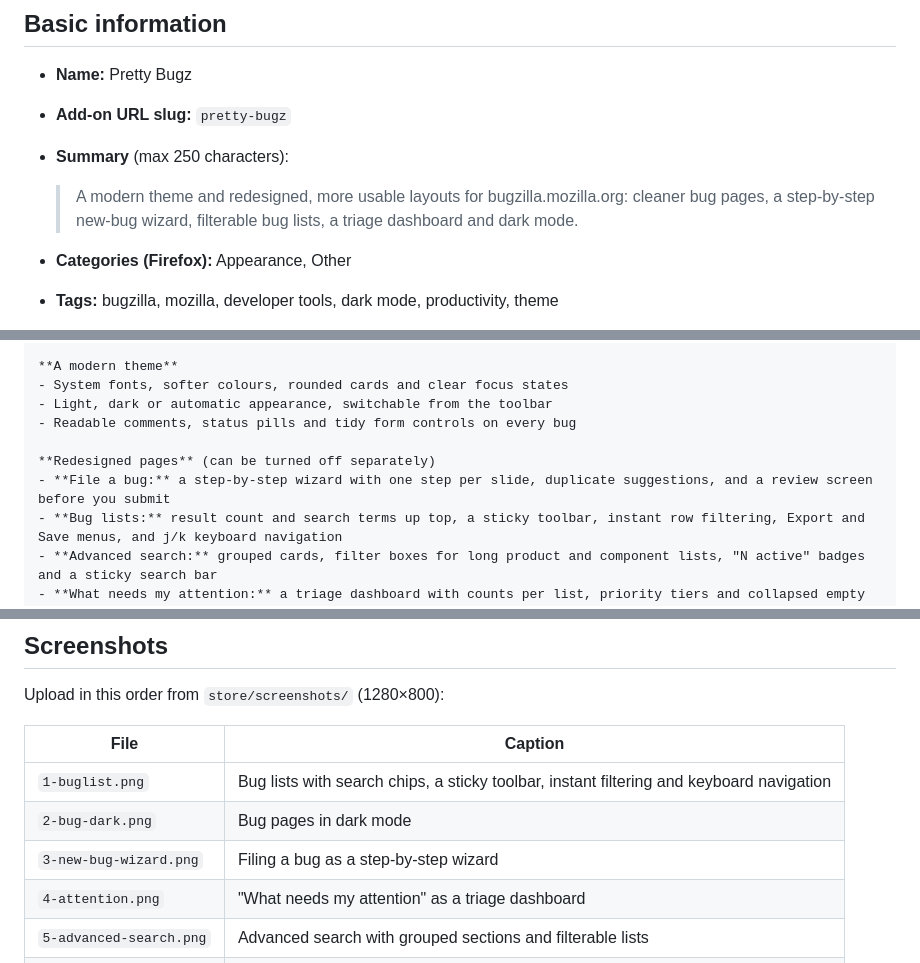
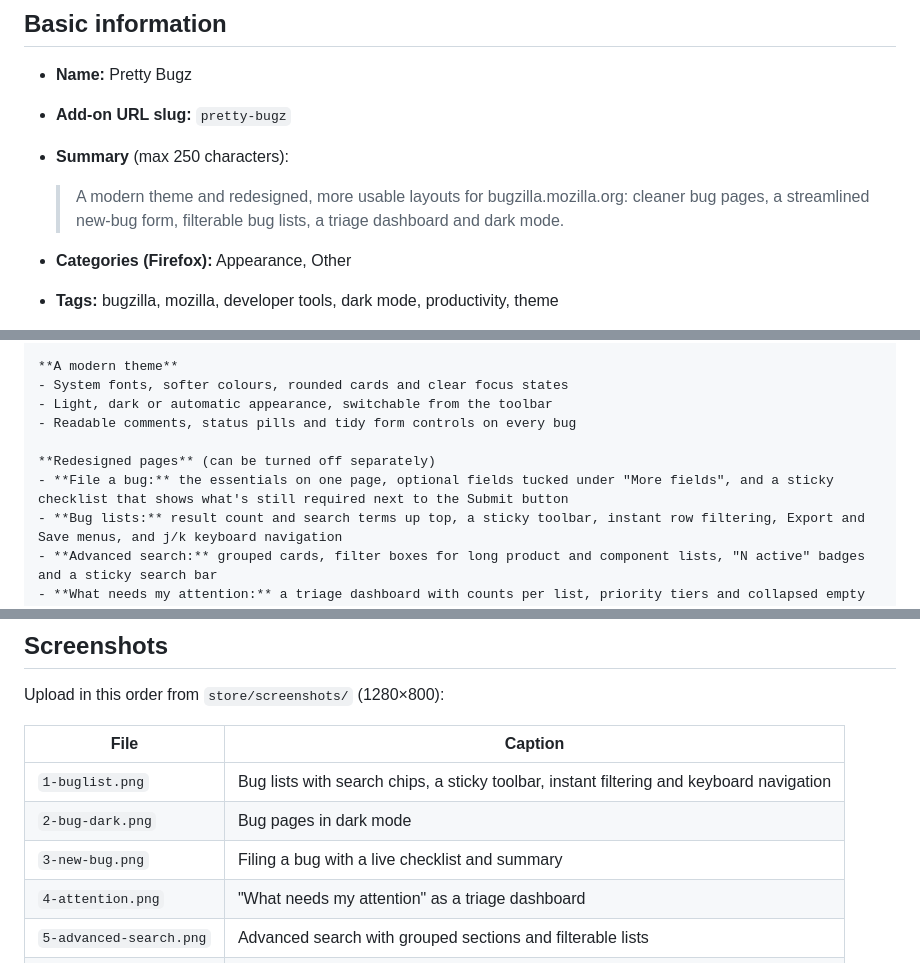
Before and after one commit to Not-Nik/pretty-bugz, a Markdown page: store/listing.md, 3 parts joined by grey strips. GitHub-like rendering.

```diff
--- a/store/listing.md
+++ b/store/listing.md
@@ -8,7 +8,7 @@ Copy these fields into the AMO Developer Hub when submitting a new version.
 - **Add-on URL slug:** `pretty-bugz`
 - **Summary** (max 250 characters):
 
-  > A modern theme and redesigned, more usable layouts for bugzilla.mozilla.org: cleaner bug pages, a step-by-step new-bug wizard, filterable bug lists, a triage dashboard and dark mode.
+  > A modern theme and redesigned, more usable layouts for bugzilla.mozilla.org: cleaner bug pages, a streamlined new-bug form, filterable bug lists, a triage dashboard and dark mode.
 
 - **Categories (Firefox):** Appearance, Other
 - **Tags:** bugzilla, mozilla, developer tools, dark mode, productivity, theme
@@ -31,7 +31,7 @@ Pretty Bugz gives bugzilla.mozilla.org a clean, modern look and rebuilds its bus
 - Readable comments, status pills and tidy form controls on every bug
 
 **Redesigned pages** (can be turned off separately)
-- **File a bug:** a step-by-step wizard with one step per slide, duplicate suggestions, and a review screen before you submit
+- **File a bug:** the essentials on one page, optional fields tucked under "More fields", and a sticky checklist that shows what's still required next to the Submit button
 - **Bug lists:** result count and search terms up top, a sticky toolbar, instant row filtering, Export and Save menus, and j/k keyboard navigation
 - **Advanced search:** grouped cards, filter boxes for long product and component lists, "N active" badges and a sticky search bar
 - **What needs my attention:** a triage dashboard with counts per list, priority tiers and collapsed empty lists
@@ -51,7 +51,7 @@ Upload in this order from `store/screenshots/` (1280×800):
 | --- | --- |
 | `1-buglist.png` | Bug lists with search chips, a sticky toolbar, instant filtering and keyboard navigation |
 | `2-bug-dark.png` | Bug pages in dark mode |
-| `3-new-bug-wizard.png` | Filing a bug as a step-by-step wizard |
+| `3-new-bug.png` | Filing a bug with a live checklist and summary |
 | `4-attention.png` | "What needs my attention" as a triage dashboard |
 | `5-advanced-search.png` | Advanced search with grouped sections and filterable lists |
 | `6-components-dark.png` | Browsing a product's components |
```
Also changed, not shown: other parts of store/listing.md (+1 -1 lines), AGENTS.md (+1 -1 lines), README.md (+1 -1 lines), store/screenshots/3-new-bug-wizard.png (deleted), store/screenshots/3-new-bug.png (added), 7 other files.
